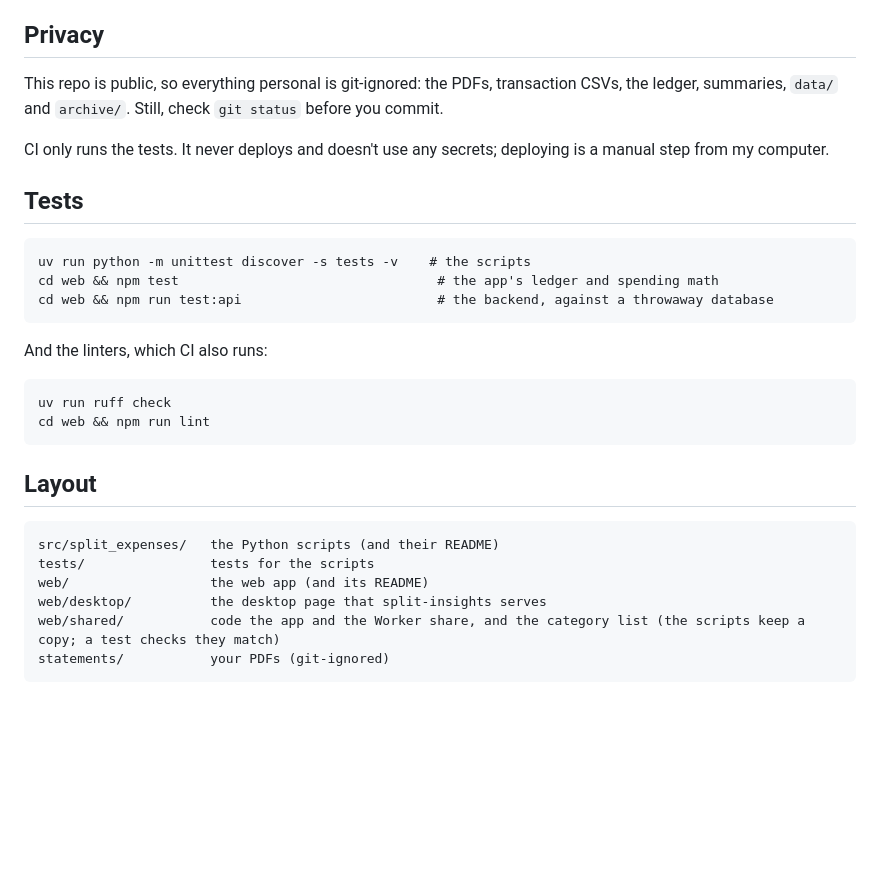
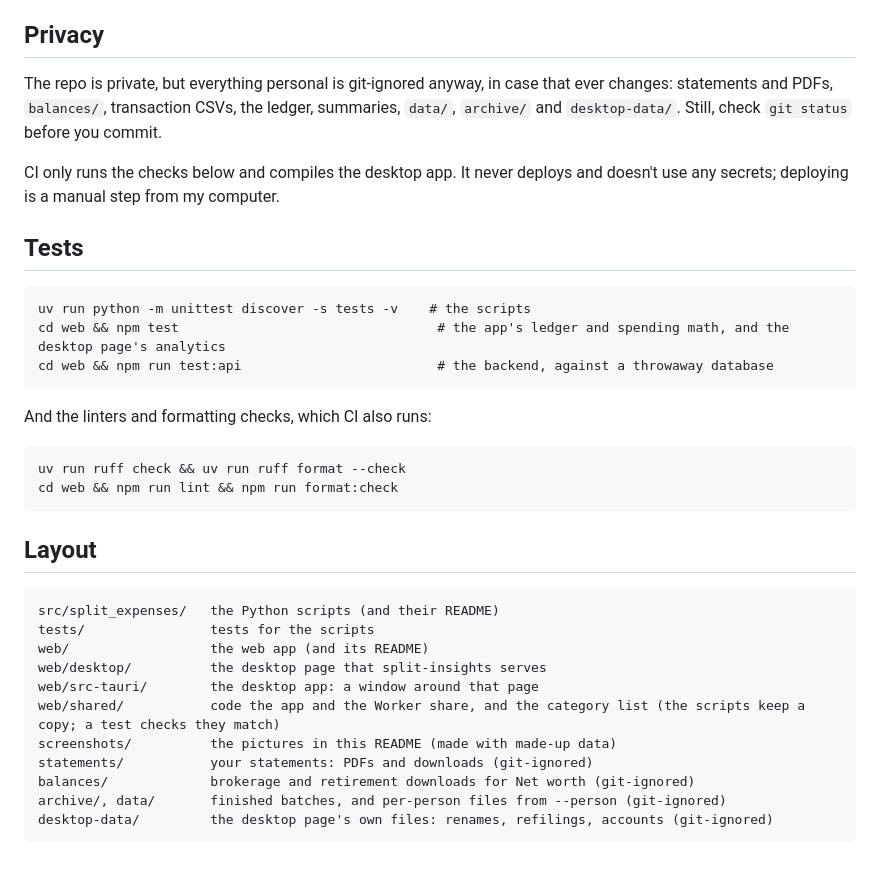
Before and after one commit to SRoussel/split-expenses, a Markdown page: README.md, the part around one of its changes. Drawn GitHub-style; blank space fills up the shorter version.

```diff
--- a/README.md
+++ b/README.md
@@ -79,20 +83,20 @@ For the desktop page, build it once and start it from the repo root:
 
 ## Privacy
 
-This repo is public, so everything personal is git-ignored: the PDFs, transaction CSVs, the ledger, summaries, `data/` and `archive/`. Still, check `git status` before you commit.
+The repo is private, but everything personal is git-ignored anyway, in case that ever changes: statements and PDFs, `balances/`, transaction CSVs, the ledger, summaries, `data/`, `archive/` and `desktop-data/`. Still, check `git status` before you commit.
 
-CI only runs the tests. It never deploys and doesn't use any secrets; deploying is a manual step from my computer.
+CI only runs the checks below and compiles the desktop app. It never deploys and doesn't use any secrets; deploying is a manual step from my computer.
 
 ## Tests
 
     uv run python -m unittest discover -s tests -v    # the scripts
-    cd web && npm test                                 # the app's ledger and spending math
+    cd web && npm test                                 # the app's ledger and spending math, and the desktop page's analytics
     cd web && npm run test:api                         # the backend, against a throwaway database
 
-And the linters, which CI also runs:
+And the linters and formatting checks, which CI also runs:
 
-    uv run ruff check
-    cd web && npm run lint
+    uv run ruff check && uv run ruff format --check
+    cd web && npm run lint && npm run format:check
 
 ## Layout
 
@@ -100,5 +104,10 @@ And the linters, which CI also runs:
     tests/                tests for the scripts
     web/                  the web app (and its README)
     web/desktop/          the desktop page that split-insights serves
+    web/src-tauri/        the desktop app: a window around that page
     web/shared/           code the app and the Worker share, and the category list (the scripts keep a copy; a test checks they match)
-    statements/           your PDFs (git-ignored)
+    screenshots/          the pictures in this README (made with made-up data)
+    statements/           your statements: PDFs and downloads (git-ignored)
+    balances/             brokerage and retirement downloads for Net worth (git-ignored)
+    archive/, data/       finished batches, and per-person files from --person (git-ignored)
+    desktop-data/         the desktop page's own files: renames, refilings, accounts (git-ignored)
```
Also changed, not shown: other parts of README.md (+7 -3 lines), src/split_expenses/README.md (+14 -9 lines), web/README.md (+16 -9 lines), screenshots/desktop.png.
